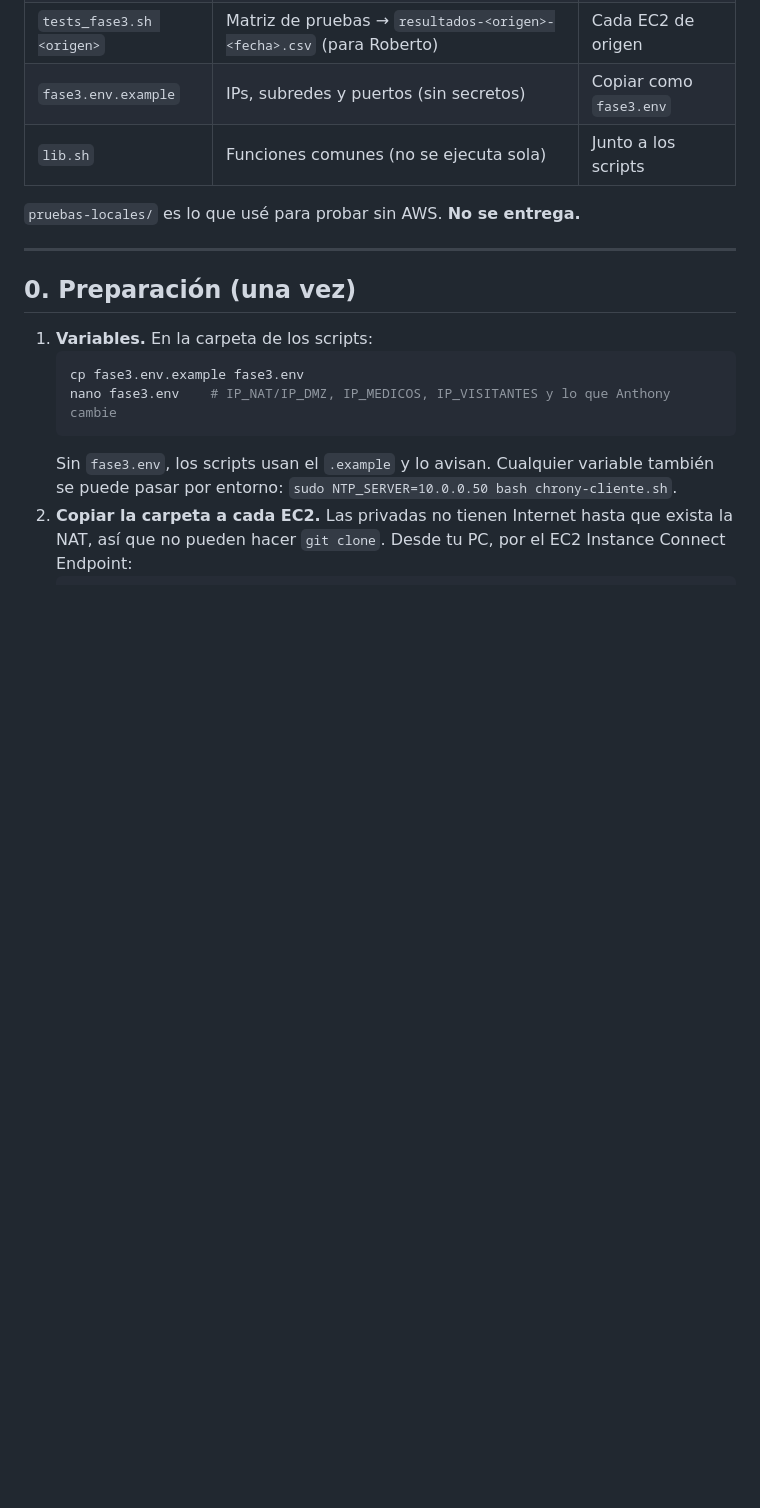
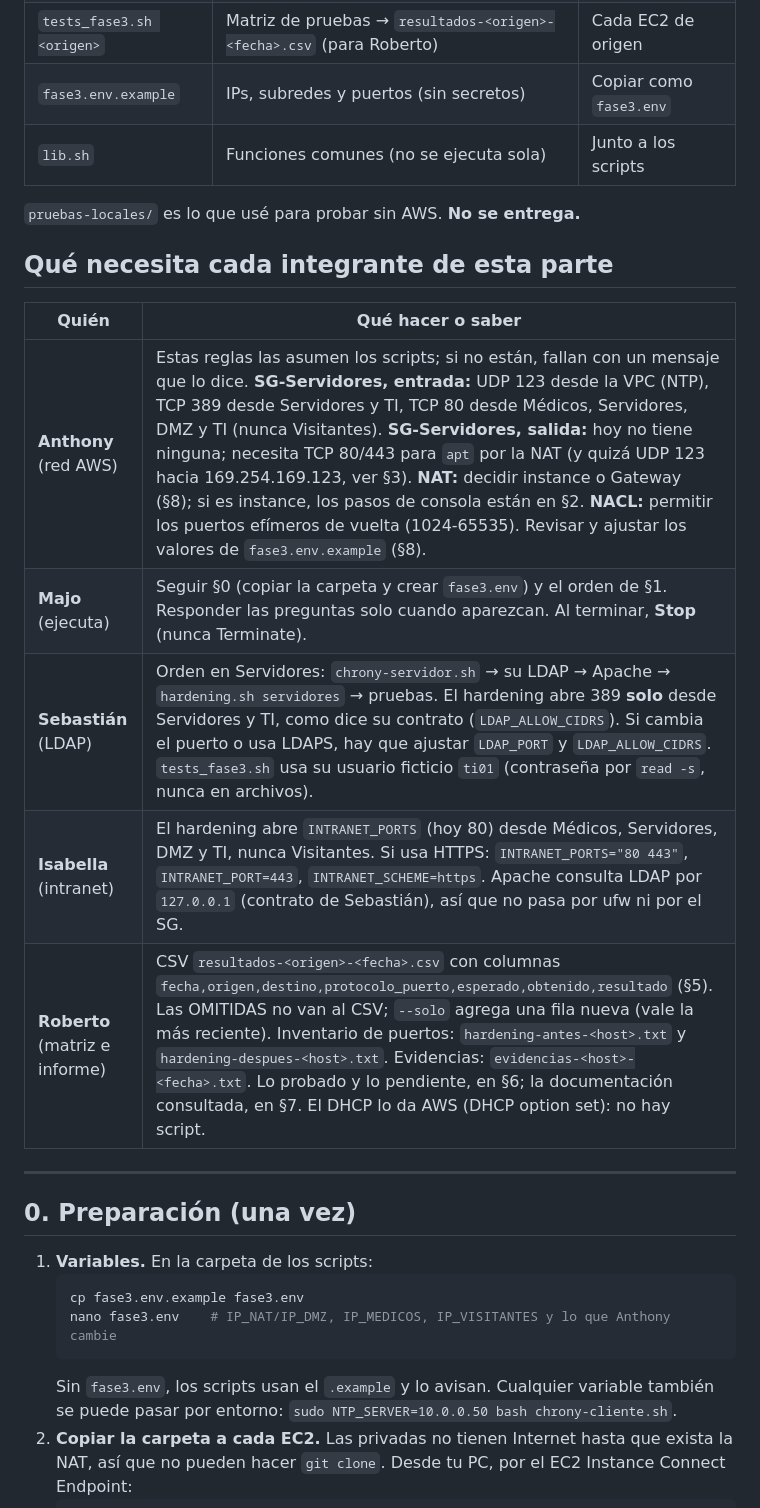
Before and after one commit to anthonylouschwank/Lab5Redes, a Markdown page: fase3/leonardo/README.md, the part around the change. Drawn GitHub-style; blank space fills up the shorter version.

Commit message:
docs(fase3/leonardo): que necesita cada integrante de esta parte
Tabla al inicio del README con lo que deben hacer o saber Anthony (SG, NAT,
NACL), Majo, Sebastian, Isabella y Roberto respecto a estos scripts.

```diff
--- a/fase3/leonardo/README.md
+++ b/fase3/leonardo/README.md
@@ -18,6 +18,16 @@ romper nada, respaldan antes de cambiar y terminan con `RESULTADO: OK` o `RESULT
 | `lib.sh` | Funciones comunes (no se ejecuta sola) | Junto a los scripts |
 
 `pruebas-locales/` es lo que usé para probar sin AWS. **No se entrega.**
+
+## Qué necesita cada integrante de esta parte
+
+| Quién | Qué hacer o saber |
+|---|---|
+| **Anthony** (red AWS) | Estas reglas las asumen los scripts; si no están, fallan con un mensaje que lo dice. **SG-Servidores, entrada:** UDP 123 desde la VPC (NTP), TCP 389 desde Servidores y TI, TCP 80 desde Médicos, Servidores, DMZ y TI (nunca Visitantes). **SG-Servidores, salida:** hoy no tiene ninguna; necesita TCP 80/443 para `apt` por la NAT (y quizá UDP 123 hacia 169.254.169.123, ver §3). **NAT:** decidir instance o Gateway (§8); si es instance, los pasos de consola están en §2. **NACL:** permitir los puertos efímeros de vuelta (1024-65535). Revisar y ajustar los valores de `fase3.env.example` (§8). |
+| **Majo** (ejecuta) | Seguir §0 (copiar la carpeta y crear `fase3.env`) y el orden de §1. Responder las preguntas solo cuando aparezcan. Al terminar, **Stop** (nunca Terminate). |
+| **Sebastián** (LDAP) | Orden en Servidores: `chrony-servidor.sh` → su LDAP → Apache → `hardening.sh servidores` → pruebas. El hardening abre 389 **solo** desde Servidores y TI, como dice su contrato (`LDAP_ALLOW_CIDRS`). Si cambia el puerto o usa LDAPS, hay que ajustar `LDAP_PORT` y `LDAP_ALLOW_CIDRS`. `tests_fase3.sh` usa su usuario ficticio `ti01` (contraseña por `read -s`, nunca en archivos). |
+| **Isabella** (intranet) | El hardening abre `INTRANET_PORTS` (hoy 80) desde Médicos, Servidores, DMZ y TI, nunca Visitantes. Si usa HTTPS: `INTRANET_PORTS="80 443"`, `INTRANET_PORT=443`, `INTRANET_SCHEME=https`. Apache consulta LDAP por `127.0.0.1` (contrato de Sebastián), así que no pasa por ufw ni por el SG. |
+| **Roberto** (matriz e informe) | CSV `resultados-<origen>-<fecha>.csv` con columnas `fecha,origen,destino,protocolo_puerto,esperado,obtenido,resultado` (§5). Las OMITIDAS no van al CSV; `--solo` agrega una fila nueva (vale la más reciente). Inventario de puertos: `hardening-antes-<host>.txt` y `hardening-despues-<host>.txt`. Evidencias: `evidencias-<host>-<fecha>.txt`. Lo probado y lo pendiente, en §6; la documentación consultada, en §7. El DHCP lo da AWS (DHCP option set): no hay script. |
 
 ---
 
```
